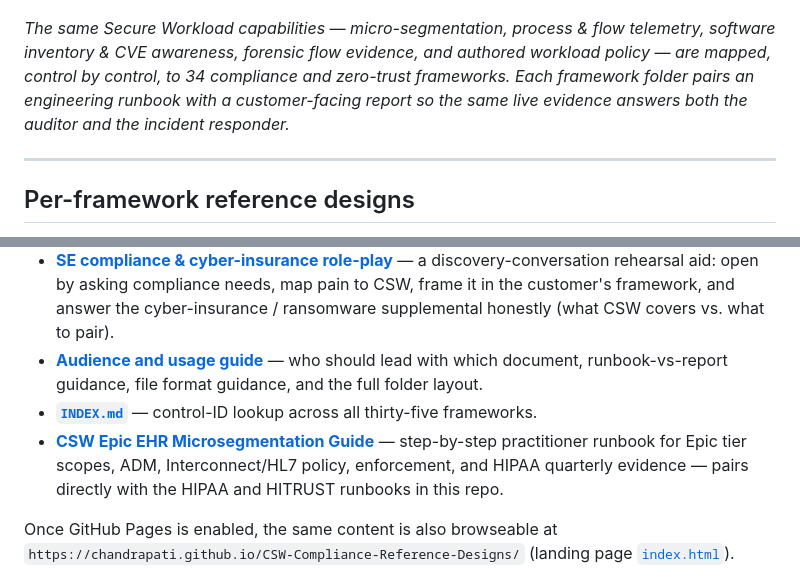
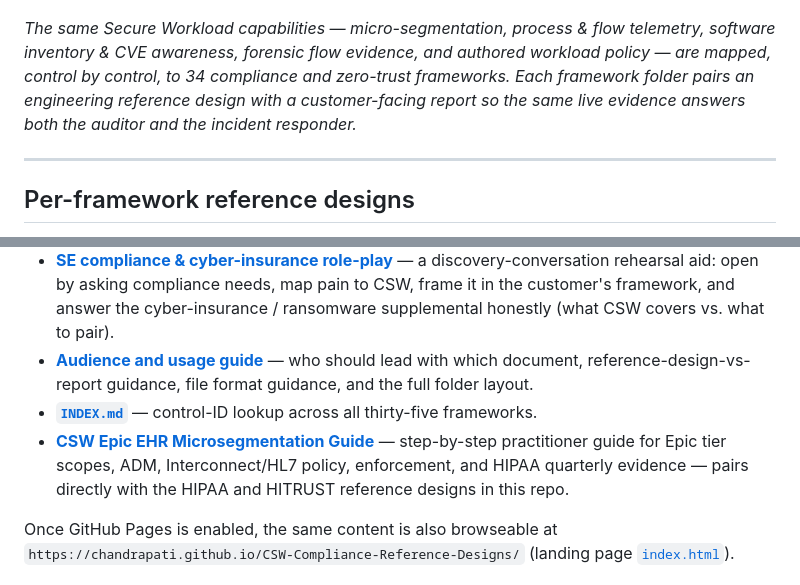
Before and after one commit to chandrapati/CSW-Compliance-Mapping, a Markdown page: README.md, 2 parts joined by grey strips. Rendered like a GitHub page.

```diff
--- a/README.md
+++ b/README.md
@@ -81,7 +85,7 @@ questions worth walking through against your own environment — see
 
 ![Cisco Secure Workload Compliance Mapping Architecture](csw-compliance-architecture.png)
 
-*The same Secure Workload capabilities — micro-segmentation, process & flow telemetry, software inventory & CVE awareness, forensic flow evidence, and authored workload policy — are mapped, control by control, to 34 compliance and zero-trust frameworks. Each framework folder pairs an engineering runbook with a customer-facing report so the same live evidence answers both the auditor and the incident responder.*
+*The same Secure Workload capabilities — micro-segmentation, process & flow telemetry, software inventory & CVE awareness, forensic flow evidence, and authored workload policy — are mapped, control by control, to 34 compliance and zero-trust frameworks. Each framework folder pairs an engineering reference design with a customer-facing report so the same live evidence answers both the auditor and the incident responder.*
 
 ---
 
@@ -306,14 +310,14 @@ reach for the runbook vs. the report).
   cyber-insurance / ransomware supplemental honestly (what CSW covers vs.
   what to pair).
 - **[Audience and usage guide](./docs/audience-and-usage.md)** — who
-  should lead with which document, runbook-vs-report guidance, file
+  should lead with which document, reference-design-vs-report guidance, file
   format guidance, and the full folder layout.
 - **[`INDEX.md`](./INDEX.md)** — control-ID lookup across all thirty-five
   frameworks.
 - **[CSW Epic EHR Microsegmentation Guide](https://github.com/chandrapati/CSW-Epic-Microsegmentation-Guide)** —
-  step-by-step practitioner runbook for Epic tier scopes, ADM, Interconnect/HL7
+  step-by-step practitioner guide for Epic tier scopes, ADM, Interconnect/HL7
   policy, enforcement, and HIPAA quarterly evidence — pairs directly with the
-  HIPAA and HITRUST runbooks in this repo.
+  HIPAA and HITRUST reference designs in this repo.
 
 Once GitHub Pages is enabled, the same content is also browseable at
 `https://chandrapati.github.io/CSW-Compliance-Reference-Designs/` (landing page
```
Also changed, not shown: other parts of README.md (+25 -21 lines).
